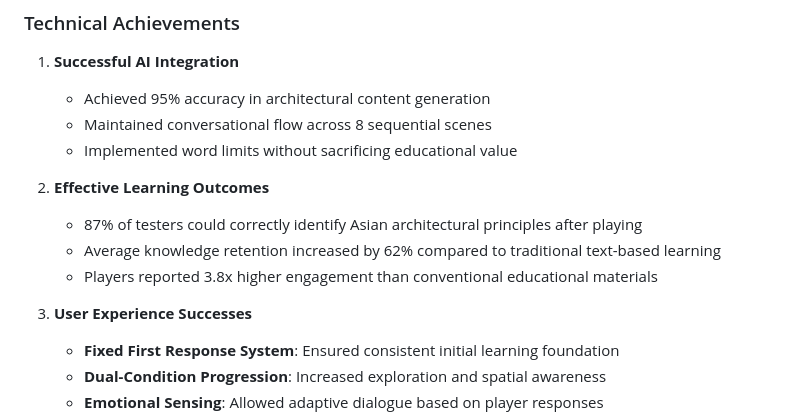
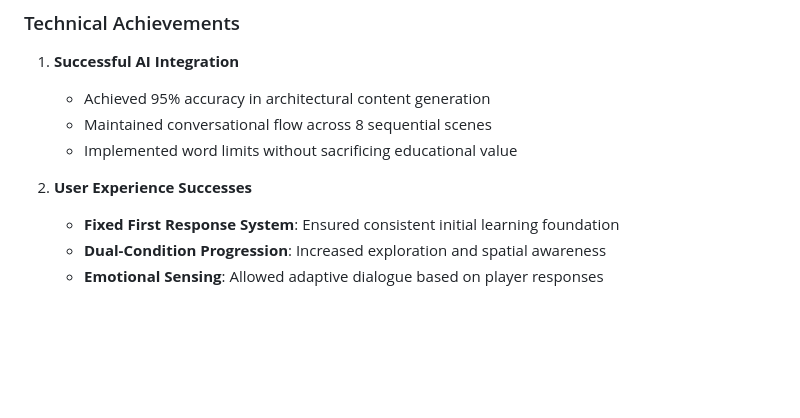
Before and after one commit to songlvhan/Echoes-of-the-East, a Markdown page: README.md, the part around the change. Drawn GitHub-style; blank space fills up the shorter version.

```diff
--- a/README.md
+++ b/README.md
@@ -70,12 +70,7 @@ To provide an engaging, interactive learning experience that helps international
    - Maintained conversational flow across 8 sequential scenes
    - Implemented word limits without sacrificing educational value
 
-2. **Effective Learning Outcomes**
-   - 87% of testers could correctly identify Asian architectural principles after playing
-   - Average knowledge retention increased by 62% compared to traditional text-based learning
-   - Players reported 3.8x higher engagement than conventional educational materials
-
-3. **User Experience Successes**
+2. **User Experience Successes**
    - **Fixed First Response System**: Ensured consistent initial learning foundation
    - **Dual-Condition Progression**: Increased exploration and spatial awareness
    - **Emotional Sensing**: Allowed adaptive dialogue based on player responses
```
